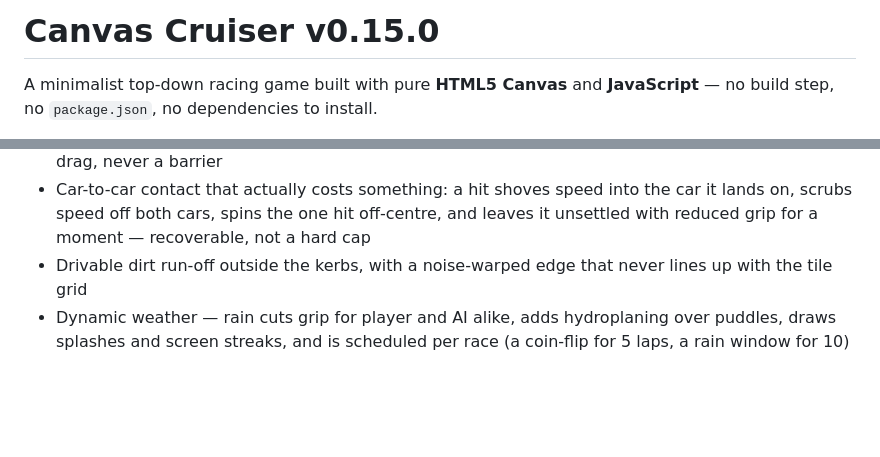
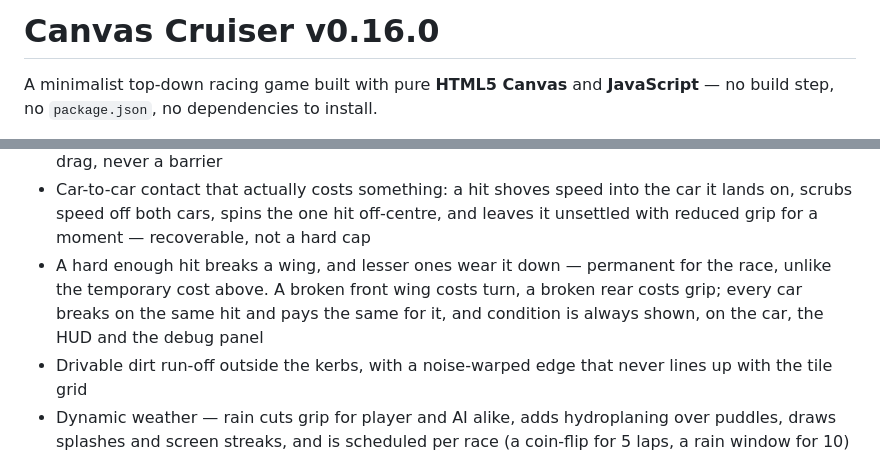
Before and after one commit to v-p-m/canvas-cruiser, a Markdown page: README.md, 2 parts joined by grey strips. Drawn GitHub-style; blank space fills up the shorter version.

Commit message:
docs: update README for wing damage and 0.16.0

```diff
--- a/README.md
+++ b/README.md
@@ -1,4 +1,4 @@
-# Canvas Cruiser v0.15.0
+# Canvas Cruiser v0.16.0
 A minimalist top-down racing game built with pure **HTML5 Canvas** and
 **JavaScript** — no build step, no `package.json`, no dependencies to install.
 
@@ -97,6 +97,11 @@ missing or malformed the game falls back to a built-in roll.
   the car it lands on, scrubs speed off both cars, spins the one hit
   off-centre, and leaves it unsettled with reduced grip for a moment —
   recoverable, not a hard cap
+- A hard enough hit breaks a wing, and lesser ones wear it down — permanent for
+  the race, unlike the temporary cost above. A broken front wing costs turn, a
+  broken rear costs grip; every car breaks on the same hit and pays the same
+  for it, and condition is always shown, on the car, the HUD and the debug
+  panel
 - Drivable dirt run-off outside the kerbs, with a noise-warped edge that never
   lines up with the tile grid
 - Dynamic weather — rain cuts grip for player and AI alike, adds hydroplaning
```
